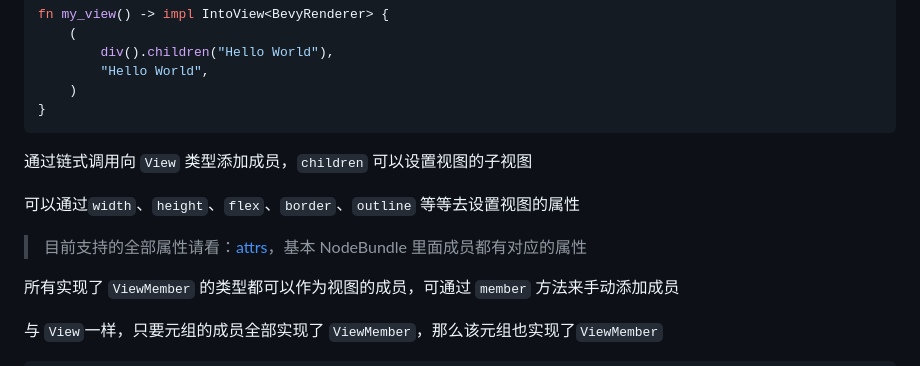
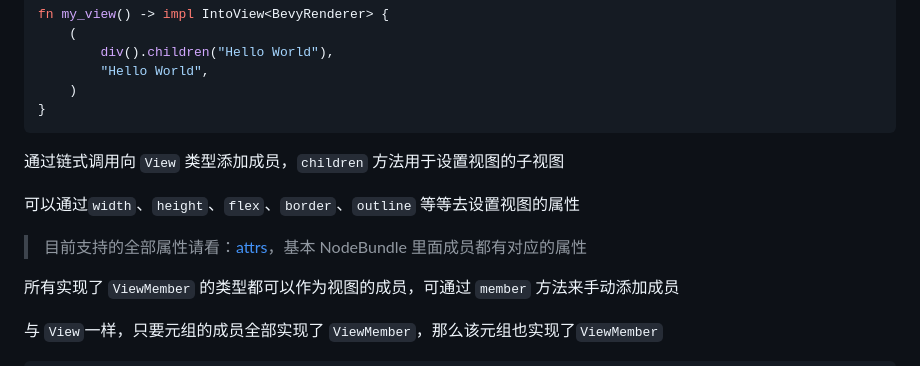
Before and after one commit to ycysdf/rxy_ui, a Markdown page: README.md, the part around the change printed below. GitHub-like rendering.

````diff
--- a/README.md
+++ b/README.md
@@ -332,7 +332,7 @@ fn my_view() -> impl IntoView<BevyRenderer> {
 }
 ```
 
-通过链式调用向 `View` 类型添加成员，`children` 可以设置视图的子视图
+通过链式调用向 `View` 类型添加成员，`children` 方法用于设置视图的子视图
 
 可以通过`width`、`height`、`flex`、`border`、`outline` 等等去设置视图的属性
 
````
Also changed, not shown: other parts of README.md (+2 -2 lines).
